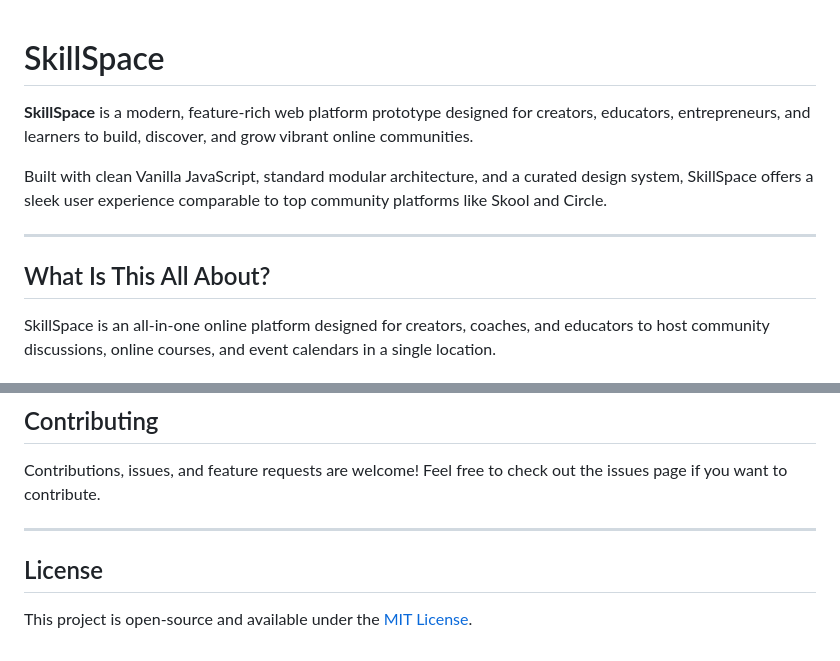
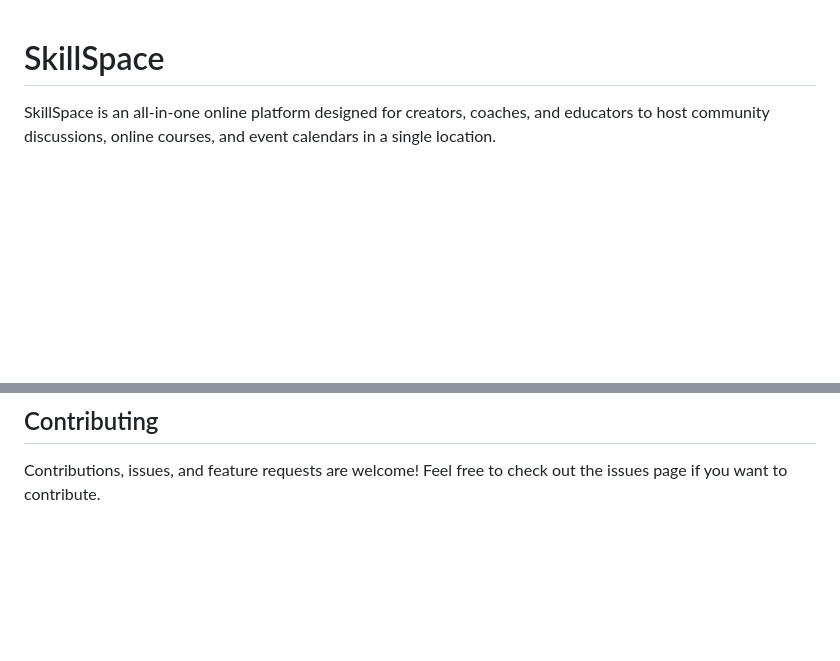
Before and after one commit to prajwal2867/The-SkillSpace, a Markdown page: README.md, 2 parts joined by grey strips. Drawn GitHub-style; blank space fills up the shorter version.

```diff
--- a/README.md
+++ b/README.md
@@ -1,13 +1,4 @@
 # SkillSpace
-
-**SkillSpace** is a modern, feature-rich web platform prototype designed for creators, educators, entrepreneurs, and learners to build, discover, and grow vibrant online communities.
-
-Built with clean Vanilla JavaScript, standard modular architecture, and a curated design system, SkillSpace offers a sleek user experience comparable to top community platforms like Skool and Circle.
-
-
----
-
-## What Is This All About?
 
 SkillSpace is an all-in-one online platform designed for creators, coaches, and educators to host community discussions, online courses, and event calendars in a single location.
 
@@ -130,9 +121,3 @@ npm run preview
 ## Contributing
 
 Contributions, issues, and feature requests are welcome! Feel free to check out the issues page if you want to contribute.
-
----
-
-## License
-
-This project is open-source and available under the [MIT License](LICENSE).
```
